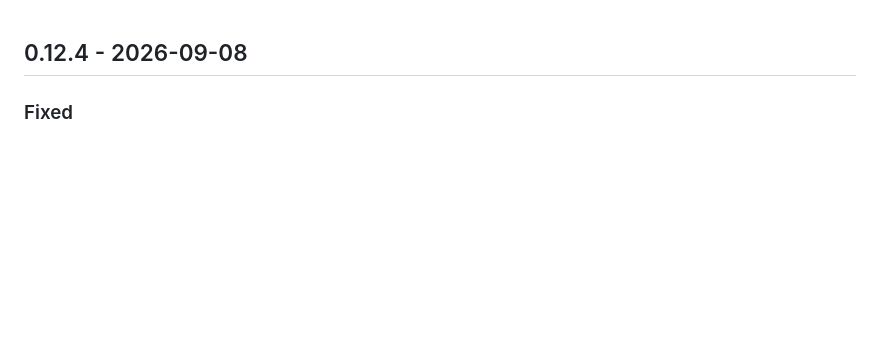
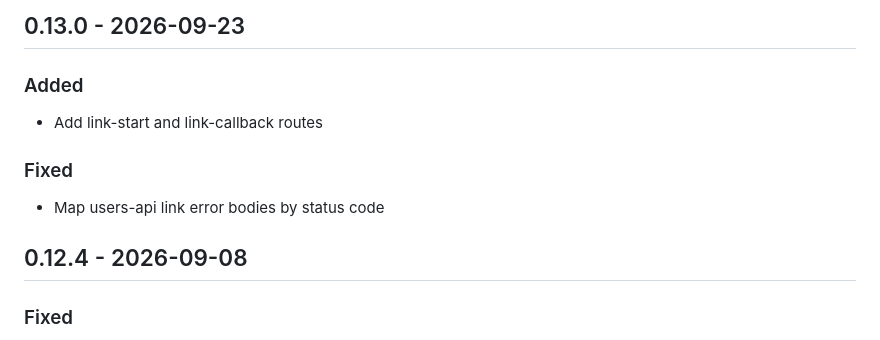
Before and after one commit to sweetrpg/auth-web, a Markdown page: CHANGELOG.md, the part around the change. Drawn GitHub-style; blank space fills up the shorter version.

Commit message:
chore(release): 0.13.0

```diff
--- a/CHANGELOG.md
+++ b/CHANGELOG.md
@@ -1,3 +1,14 @@
+
+## 0.13.0 - 2026-09-23
+
+### Added
+- Add link-start and link-callback routes
+
+
+### Fixed
+- Map users-api link error bodies by status code
+
+
 
 ## 0.12.4 - 2026-09-08
 
```
